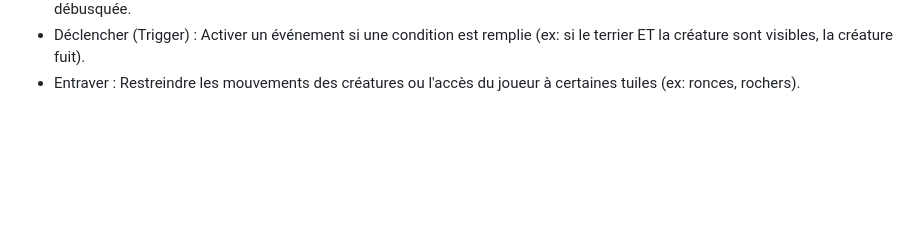
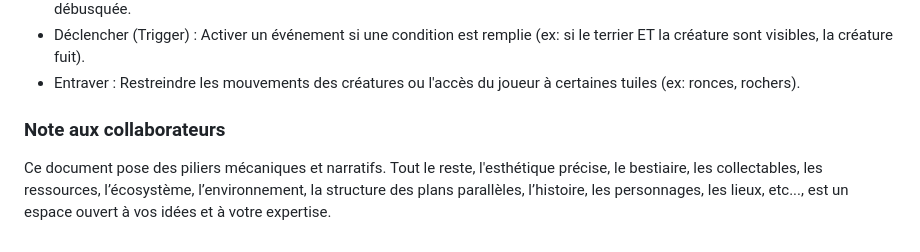
Before and after one commit to LIannhic/hunter-gatherers-concentration, a Markdown page: README.md, the part around the change. Rendered like a GitHub page; blank space fills up the shorter version.

Commit message:
docs: add a note to collaborators

```diff
--- a/README.md
+++ b/README.md
@@ -74,3 +74,7 @@ Verbes de l'Environnement (Décors et Structures)
 * Abriter / Révéler : Servir de refuge à une entité (ex: le terrier). Si le refuge est dévoilé en même temps que l'entité, celle-ci est débusquée.
 * Déclencher (Trigger) : Activer un événement si une condition est remplie (ex: si le terrier ET la créature sont visibles, la créature fuit).
 * Entraver : Restreindre les mouvements des créatures ou l'accès du joueur à certaines tuiles (ex: ronces, rochers).
+
+### Note aux collaborateurs
+
+Ce document pose des piliers mécaniques et narratifs. Tout le reste, l'esthétique précise, le bestiaire, les collectables, les ressources, l’écosystème, l’environnement, la structure des plans parallèles, l’histoire, les personnages, les lieux, etc...,  est un espace ouvert à vos idées et à votre expertise.
```
